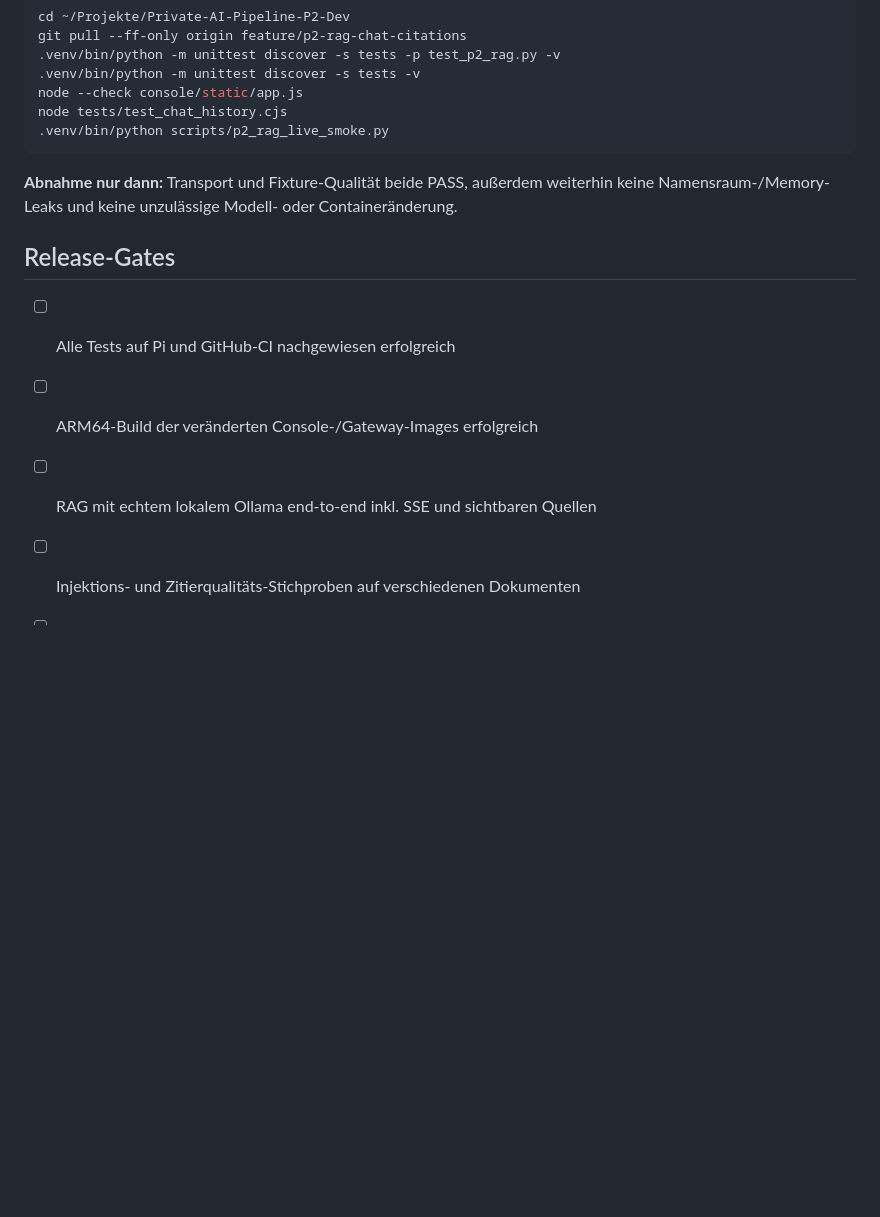
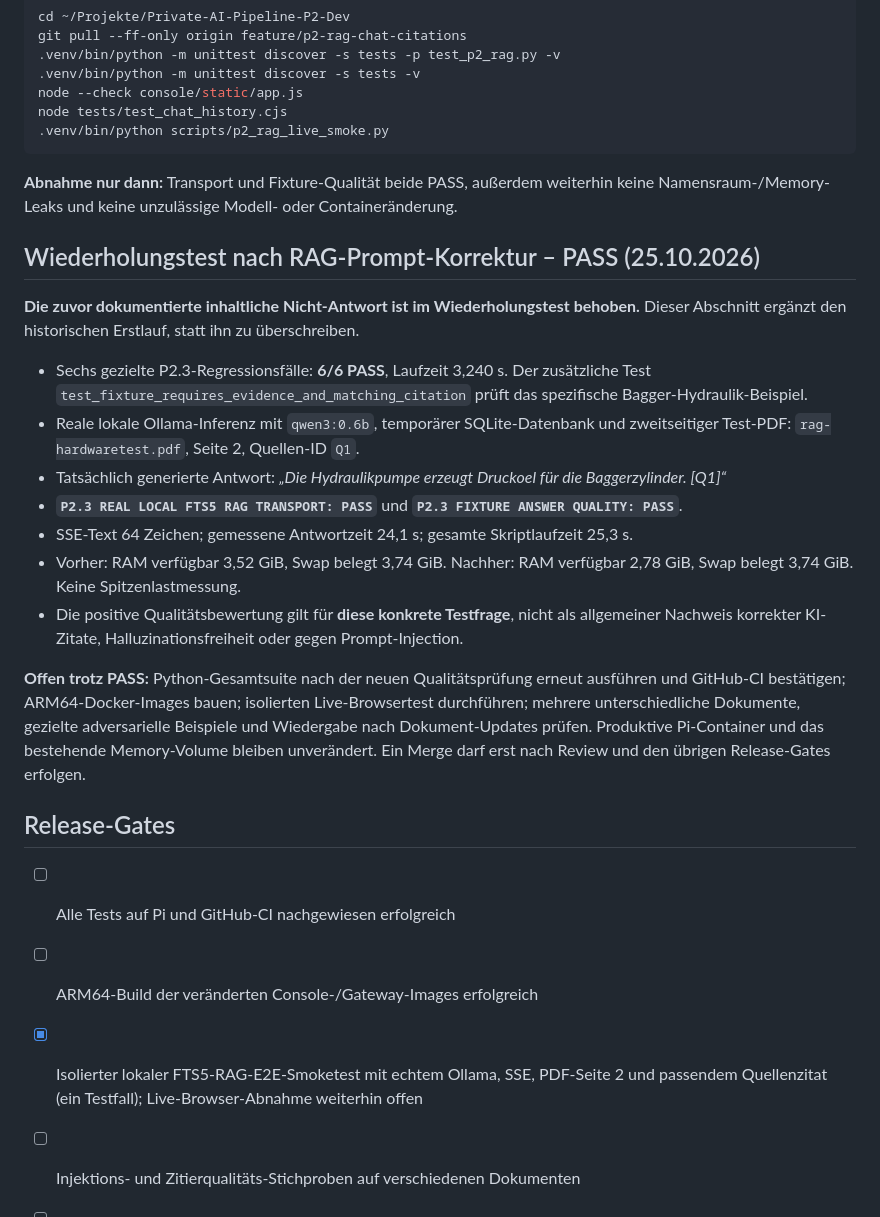
Before and after one commit to mason82-dotcom/Private-AI-Pipeline, a Markdown page: docs/V05_P2_RAG_CHAT.md, the part around the change. Rendered like a GitHub page; blank space fills up the shorter version.

Commit message:
docs(P2.3): record real Pi RAG fixture and source-citation PASS with remaining gates

```diff
--- a/docs/V05_P2_RAG_CHAT.md
+++ b/docs/V05_P2_RAG_CHAT.md
@@ -96,11 +96,25 @@ node tests/test_chat_history.cjs
 
 **Abnahme nur dann:** Transport und Fixture-Qualität beide PASS, außerdem weiterhin keine Namensraum-/Memory-Leaks und keine unzulässige Modell- oder Containeränderung.
 
+## Wiederholungstest nach RAG-Prompt-Korrektur – PASS (25.10.2026)
+
+**Die zuvor dokumentierte inhaltliche Nicht-Antwort ist im Wiederholungstest behoben.** Dieser Abschnitt ergänzt den historischen Erstlauf, statt ihn zu überschreiben.
+
+- Sechs gezielte P2.3-Regressionsfälle: **6/6 PASS**, Laufzeit 3,240 s. Der zusätzliche Test `test_fixture_requires_evidence_and_matching_citation` prüft das spezifische Bagger-Hydraulik-Beispiel.
+- Reale lokale Ollama-Inferenz mit `qwen3:0.6b`, temporärer SQLite-Datenbank und zweitseitiger Test-PDF: `rag-hardwaretest.pdf`, Seite 2, Quellen-ID `Q1`.
+- Tatsächlich generierte Antwort: *„Die Hydraulikpumpe erzeugt Druckoel für die Baggerzylinder. [Q1]“*
+- **`P2.3 REAL LOCAL FTS5 RAG TRANSPORT: PASS`** und **`P2.3 FIXTURE ANSWER QUALITY: PASS`**.
+- SSE-Text 64 Zeichen; gemessene Antwortzeit 24,1 s; gesamte Skriptlaufzeit 25,3 s.
+- Vorher: RAM verfügbar 3,52 GiB, Swap belegt 3,74 GiB. Nachher: RAM verfügbar 2,78 GiB, Swap belegt 3,74 GiB. Keine Spitzenlastmessung.
+- Die positive Qualitätsbewertung gilt für **diese konkrete Testfrage**, nicht als allgemeiner Nachweis korrekter KI-Zitate, Halluzinationsfreiheit oder gegen Prompt-Injection.
+
+**Offen trotz PASS:** Python-Gesamtsuite nach der neuen Qualitätsprüfung erneut ausführen und GitHub-CI bestätigen; ARM64-Docker-Images bauen; isolierten Live-Browsertest durchführen; mehrere unterschiedliche Dokumente, gezielte adversarielle Beispiele und Wiedergabe nach Dokument-Updates prüfen. Produktive Pi-Container und das bestehende Memory-Volume bleiben unverändert. Ein Merge darf erst nach Review und den übrigen Release-Gates erfolgen.
+
 ## Release-Gates
 
 - [ ] Alle Tests auf Pi und GitHub-CI nachgewiesen erfolgreich
 - [ ] ARM64-Build der veränderten Console-/Gateway-Images erfolgreich
-- [ ] RAG mit echtem lokalem Ollama end-to-end inkl. SSE und sichtbaren Quellen
+- [x] Isolierter lokaler FTS5-RAG-E2E-Smoketest mit echtem Ollama, SSE, PDF-Seite 2 und passendem Quellenzitat (ein Testfall); Live-Browser-Abnahme weiterhin offen
 - [ ] Injektions- und Zitierqualitäts-Stichproben auf verschiedenen Dokumenten
 - [ ] Modell-RAM/Swap-/Timeout-Messung beim sequentiellen Embedding- und Chat-Betrieb
 - [ ] Herkunft/Status der Quellen und Auswirkung von Dokument-Updates geprüft
```
